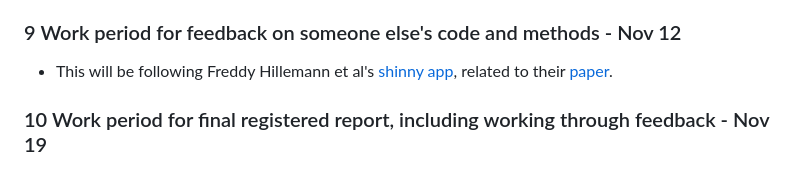
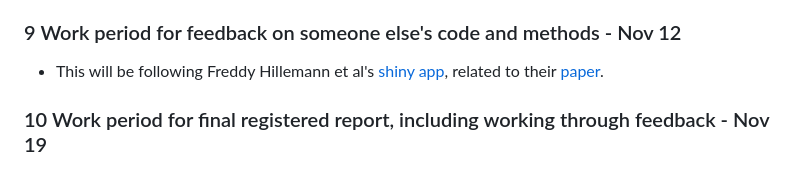
Before and after one commit to erynmcfarlane/GraduateStatsClass, a Markdown page: README.md, the part around the change. GitHub-like rendering.

```diff
--- a/README.md
+++ b/README.md
@@ -44,7 +44,7 @@ Classes I'm considering including:
 - ideally to be submitted before hand, basically a Q&A
 
 ### 9 Work period for feedback on someone else's code and methods - Nov 12
-- This will be following Freddy Hillemann et al's [shinny app](https://github.com/fhillemann/code_review_checklist), related to their [paper](https://ecoevorxiv.org/repository/view/9055/).
+- This will be following Freddy Hillemann et al's [shiny app](https://github.com/fhillemann/code_review_checklist), related to their [paper](https://ecoevorxiv.org/repository/view/9055/).
 
 ### 10 Work period for final registered report, including working through feedback - Nov 19
 
```
